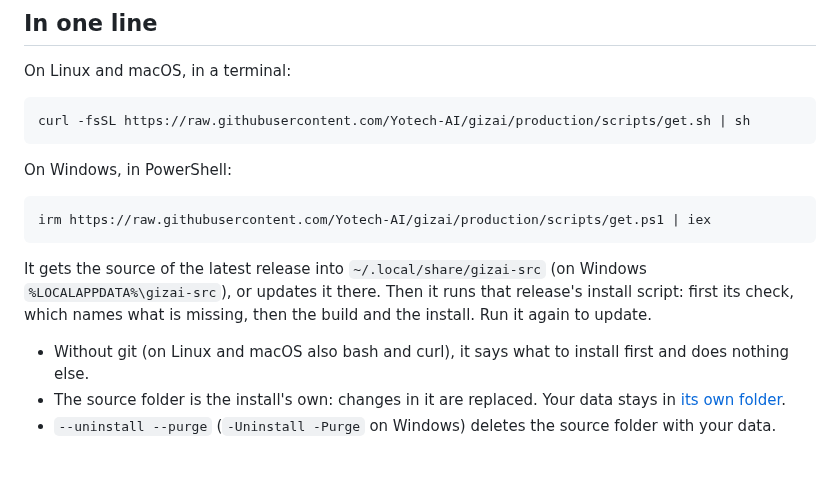
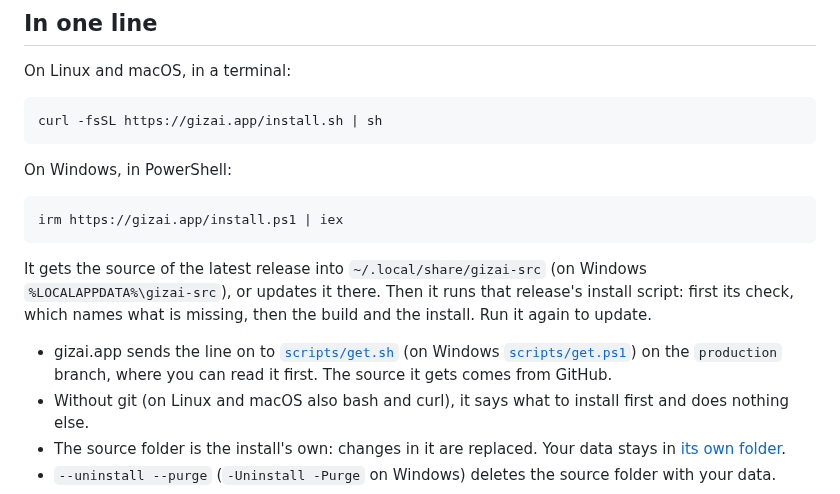
Before and after one commit to Yotech-AI/gizai, a Markdown page: docs/install.md, the part around the change. Drawn GitHub-style; blank space fills up the shorter version.

````diff
--- a/docs/install.md
+++ b/docs/install.md
@@ -11,17 +11,18 @@ GizAi is early: its version is still 0.x. Every release is on [GitHub Releases](
 On Linux and macOS, in a terminal:
 
 ```sh
-curl -fsSL https://raw.githubusercontent.com/Yotech-AI/gizai/production/scripts/get.sh | sh
+curl -fsSL https://gizai.app/install.sh | sh
 ```
 
 On Windows, in PowerShell:
 
 ```powershell
-irm https://raw.githubusercontent.com/Yotech-AI/gizai/production/scripts/get.ps1 | iex
+irm https://gizai.app/install.ps1 | iex
 ```
 
 It gets the source of the latest release into `~/.local/share/gizai-src` (on Windows `%LOCALAPPDATA%\gizai-src`), or updates it there. Then it runs that release's install script: first its check, which names what is missing, then the build and the install. Run it again to update.
 
+- gizai.app sends the line on to [`scripts/get.sh`](https://github.com/Yotech-AI/gizai/blob/production/scripts/get.sh) (on Windows [`scripts/get.ps1`](https://github.com/Yotech-AI/gizai/blob/production/scripts/get.ps1)) on the `production` branch, where you can read it first. The source it gets comes from GitHub.
 - Without git (on Linux and macOS also bash and curl), it says what to install first and does nothing else.
 - The source folder is the install's own: changes in it are replaced. Your data stays in [its own folder](#your-data).
 - `--uninstall --purge` (`-Uninstall -Purge` on Windows) deletes the source folder with your data.
````
Also changed, not shown: README.md (+2 -2 lines), docs/RELEASING.md (+1 -1 lines).
